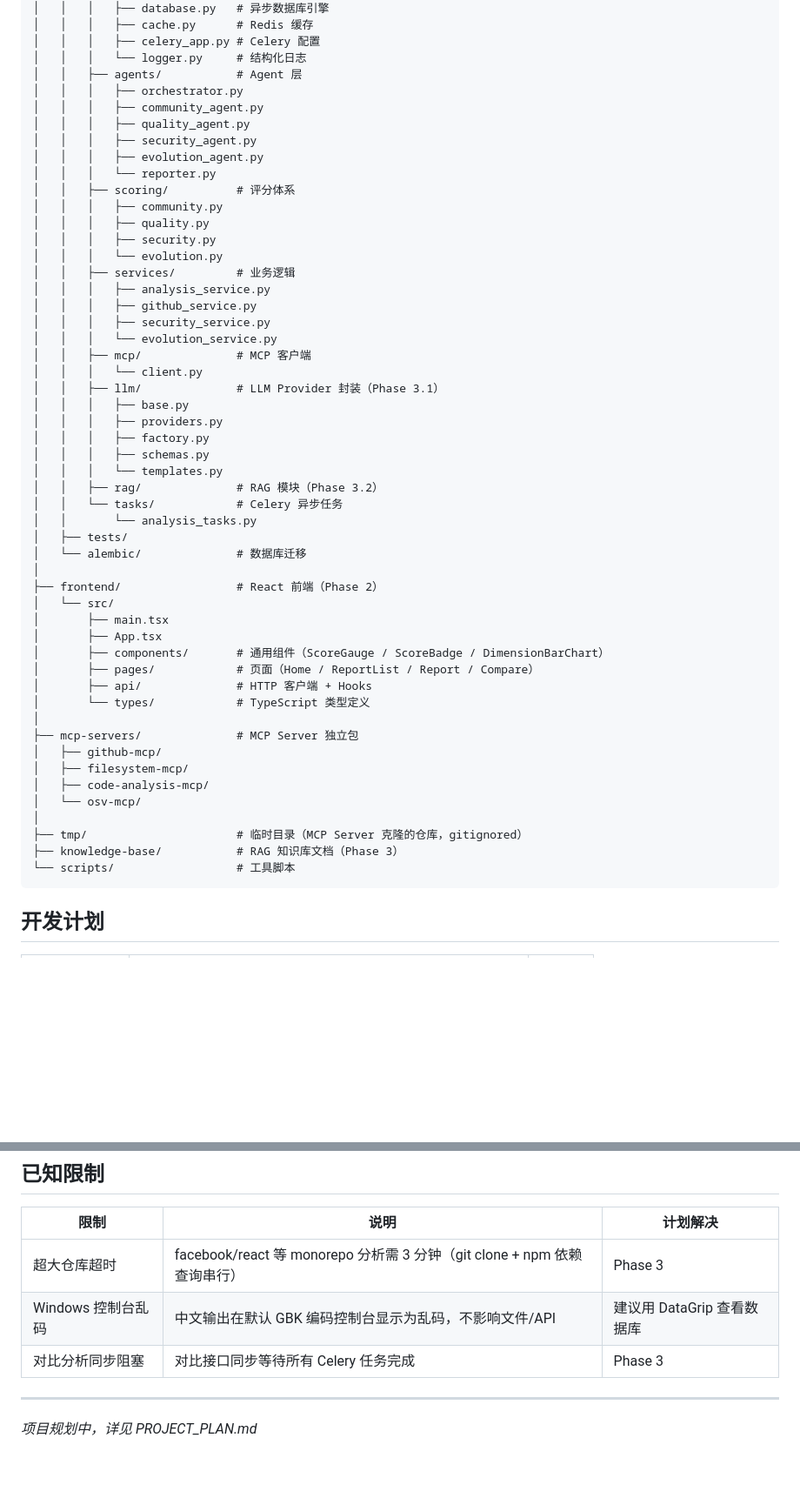
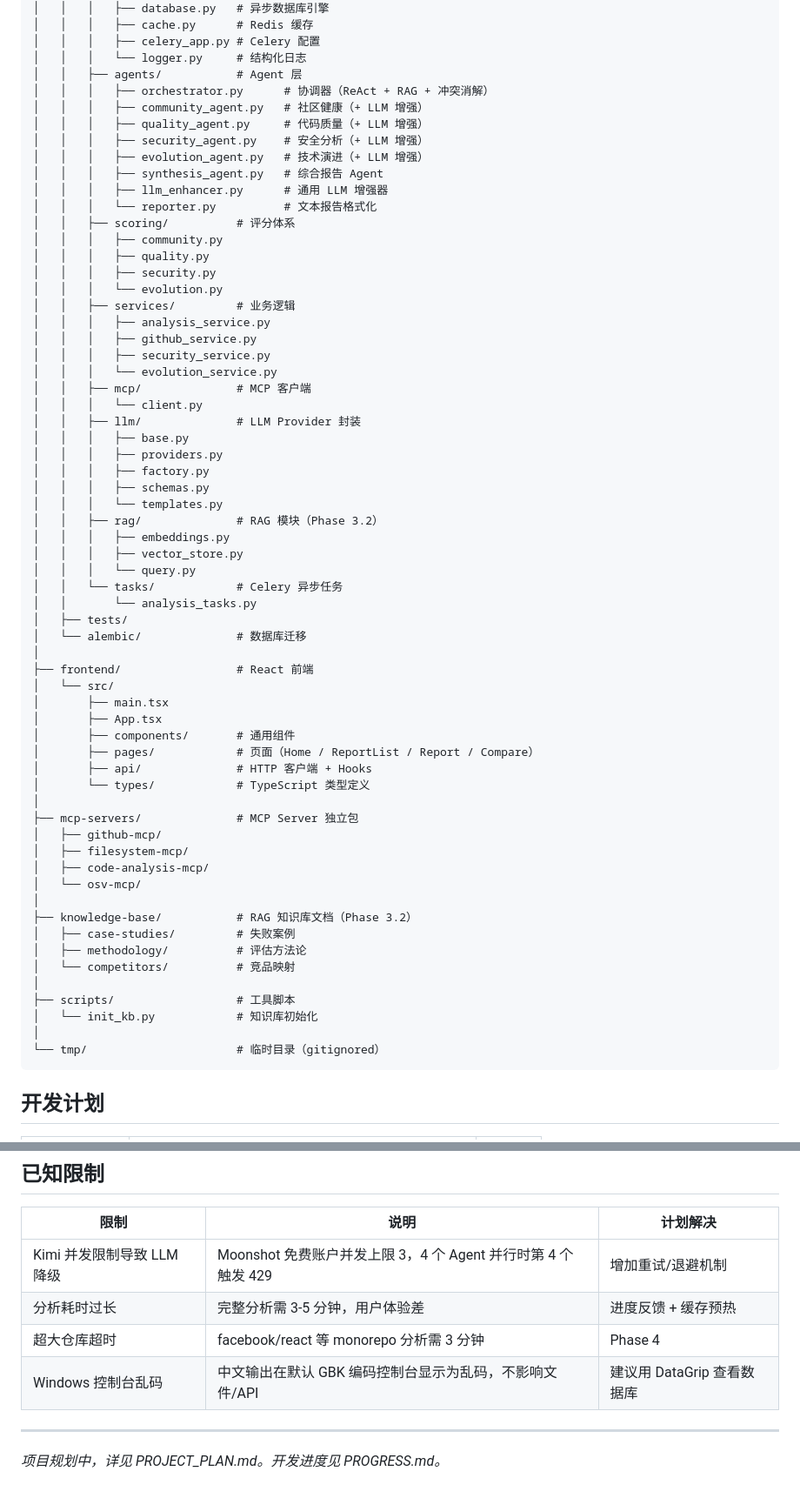
Before and after one commit to dazaiDayDayUp/OSScout, a Markdown page: README.md, 2 parts joined by grey strips. Shown at 87% size. GitHub-like rendering; blank space fills up the shorter version.

````diff
--- a/README.md
+++ b/README.md
@@ -144,12 +168,14 @@ osscout/
 │   │   │   ├── celery_app.py # Celery 配置
 │   │   │   └── logger.py     # 结构化日志
 │   │   ├── agents/           # Agent 层
-│   │   │   ├── orchestrator.py
-│   │   │   ├── community_agent.py
-│   │   │   ├── quality_agent.py
-│   │   │   ├── security_agent.py
-│   │   │   ├── evolution_agent.py
-│   │   │   └── reporter.py
+│   │   │   ├── orchestrator.py      # 协调器（ReAct + RAG + 冲突消解）
+│   │   │   ├── community_agent.py   # 社区健康（+ LLM 增强）
+│   │   │   ├── quality_agent.py     # 代码质量（+ LLM 增强）
+│   │   │   ├── security_agent.py    # 安全分析（+ LLM 增强）
+│   │   │   ├── evolution_agent.py   # 技术演进（+ LLM 增强）
+│   │   │   ├── synthesis_agent.py   # 综合报告 Agent
+│   │   │   ├── llm_enhancer.py      # 通用 LLM 增强器
+│   │   │   └── reporter.py          # 文本报告格式化
 │   │   ├── scoring/          # 评分体系
 │   │   │   ├── community.py
 │   │   │   ├── quality.py
@@ -162,23 +188,26 @@ osscout/
 │   │   │   └── evolution_service.py
 │   │   ├── mcp/              # MCP 客户端
 │   │   │   └── client.py
-│   │   ├── llm/              # LLM Provider 封装（Phase 3.1）
+│   │   ├── llm/              # LLM Provider 封装
 │   │   │   ├── base.py
 │   │   │   ├── providers.py
 │   │   │   ├── factory.py
 │   │   │   ├── schemas.py
 │   │   │   └── templates.py
 │   │   ├── rag/              # RAG 模块（Phase 3.2）
+│   │   │   ├── embeddings.py
+│   │   │   ├── vector_store.py
+│   │   │   └── query.py
 │   │   └── tasks/            # Celery 异步任务
 │   │       └── analysis_tasks.py
 │   ├── tests/
 │   └── alembic/              # 数据库迁移
 │
-├── frontend/                 # React 前端（Phase 2）
+├── frontend/                 # React 前端
 │   └── src/
 │       ├── main.tsx
 │       ├── App.tsx
-│       ├── components/       # 通用组件（ScoreGauge / ScoreBadge / DimensionBarChart）
+│       ├── components/       # 通用组件
 │       ├── pages/            # 页面（Home / ReportList / Report / Compare）
 │       ├── api/              # HTTP 客户端 + Hooks
 │       └── types/            # TypeScript 类型定义
@@ -189,9 +218,15 @@ osscout/
 │   ├── code-analysis-mcp/
 │   └── osv-mcp/
 │
-├── tmp/                      # 临时目录（MCP Server 克隆的仓库，gitignored）
-├── knowledge-base/           # RAG 知识库文档（Phase 3）
-└── scripts/                  # 工具脚本
+├── knowledge-base/           # RAG 知识库文档（Phase 3.2）
+│   ├── case-studies/         # 失败案例
+│   ├── methodology/          # 评估方法论
+│   └── competitors/          # 竞品映射
+│
+├── scripts/                  # 工具脚本
+│   └── init_kb.py            # 知识库初始化
+│
+└── tmp/                      # 临时目录（gitignored）
 ```
 
 ## 开发计划
@@ -228,10 +267,11 @@ osscout/
 
 | 限制 | 说明 | 计划解决 |
 |------|------|----------|
-| 超大仓库超时 | facebook/react 等 monorepo 分析需 3 分钟（git clone + npm 依赖查询串行） | Phase 3 |
+| Kimi 并发限制导致 LLM 降级 | Moonshot 免费账户并发上限 3，4 个 Agent 并行时第 4 个触发 429 | 增加重试/退避机制 |
+| 分析耗时过长 | 完整分析需 3-5 分钟，用户体验差 | 进度反馈 + 缓存预热 |
+| 超大仓库超时 | facebook/react 等 monorepo 分析需 3 分钟 | Phase 4 |
 | Windows 控制台乱码 | 中文输出在默认 GBK 编码控制台显示为乱码，不影响文件/API | 建议用 DataGrip 查看数据库 |
-| 对比分析同步阻塞 | 对比接口同步等待所有 Celery 任务完成 | Phase 3 |
 
 ---
 
-*项目规划中，详见 PROJECT_PLAN.md*
+*项目规划中，详见 PROJECT_PLAN.md。开发进度见 PROGRESS.md。*
````
Also changed, not shown: other parts of README.md (+44 -16 lines), PROGRESS.md (+55 -17 lines).
